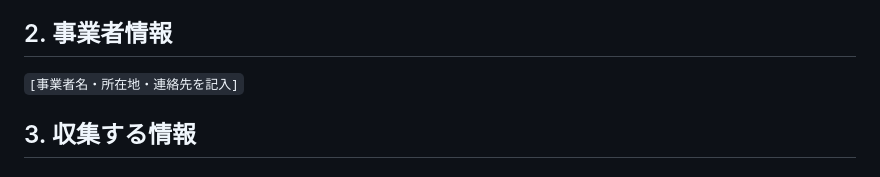
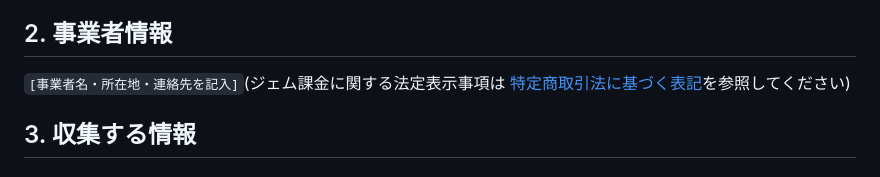
Before and after one commit to oekklab-source/Tag_game, a Markdown page: docs/PRIVACY_POLICY_DRAFT.md, the part around the change. GitHub-like rendering.

```diff
--- a/docs/PRIVACY_POLICY_DRAFT.md
+++ b/docs/PRIVACY_POLICY_DRAFT.md
@@ -19,7 +19,8 @@
 
 ## 2. 事業者情報
 
-`[事業者名・所在地・連絡先を記入]`
+`[事業者名・所在地・連絡先を記入]`(ジェム課金に関する法定表示事項は
+[特定商取引法に基づく表記](TOKUSHOHO_DRAFT.md)を参照してください)
 
 ## 3. 収集する情報
 
```
Also changed, not shown: docs/EULA_DRAFT.md (+3 -0 lines), docs/TOKUSHOHO_DRAFT.md (added, +91 -0 lines).
